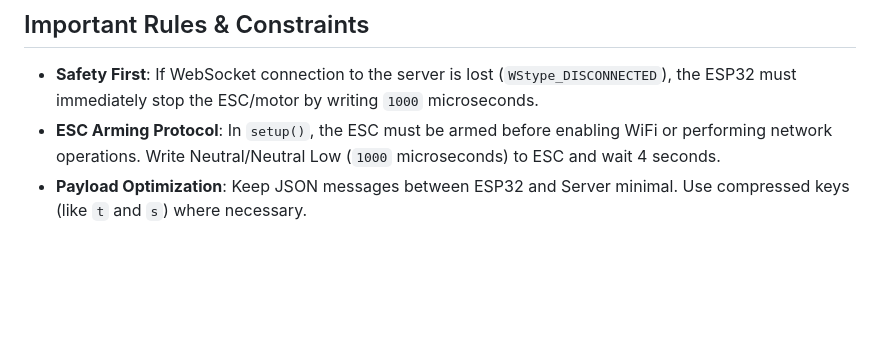
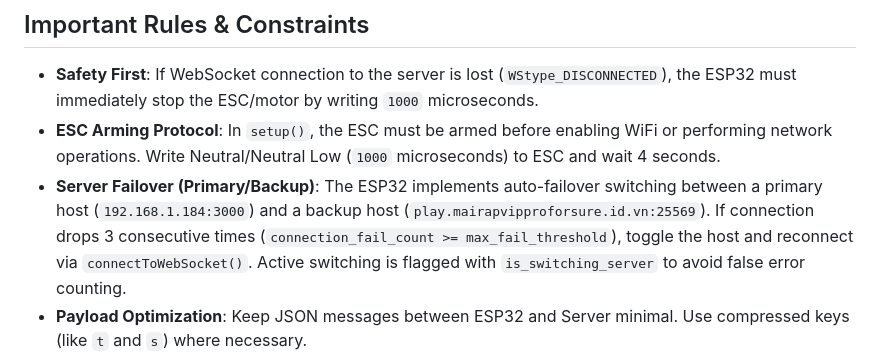
Before and after one commit to TraiNguyenVan/boat-V3, a Markdown page: AGENTS.md, the part around the change. GitHub-like rendering; blank space fills up the shorter version.

```diff
--- a/AGENTS.md
+++ b/AGENTS.md
@@ -70,6 +70,7 @@ sequenceDiagram
 ## Important Rules & Constraints
 - **Safety First**: If WebSocket connection to the server is lost (`WStype_DISCONNECTED`), the ESP32 must immediately stop the ESC/motor by writing `1000` microseconds.
 - **ESC Arming Protocol**: In `setup()`, the ESC must be armed before enabling WiFi or performing network operations. Write Neutral/Neutral Low (`1000` microseconds) to ESC and wait 4 seconds.
+- **Server Failover (Primary/Backup)**: The ESP32 implements auto-failover switching between a primary host (`192.168.1.184:3000`) and a backup host (`play.mairapvipproforsure.id.vn:25569`). If connection drops 3 consecutive times (`connection_fail_count >= max_fail_threshold`), toggle the host and reconnect via `connectToWebSocket()`. Active switching is flagged with `is_switching_server` to avoid false error counting.
 - **Payload Optimization**: Keep JSON messages between ESP32 and Server minimal. Use compressed keys (like `t` and `s`) where necessary.
 - **Leaflet & Mapping**: Zoom controls are disabled on the Leaflet map to provide a clean FPV HUD layout. Always handle cases where GPS signals are not yet locked or home points are not set.
 - **Code Language**: Original comments are written in Vietnamese. Preserve the language context and style.
```
Also changed, not shown: ARCHITECTURE.md (+8 -3 lines), GEMINI.md (+1 -0 lines).
